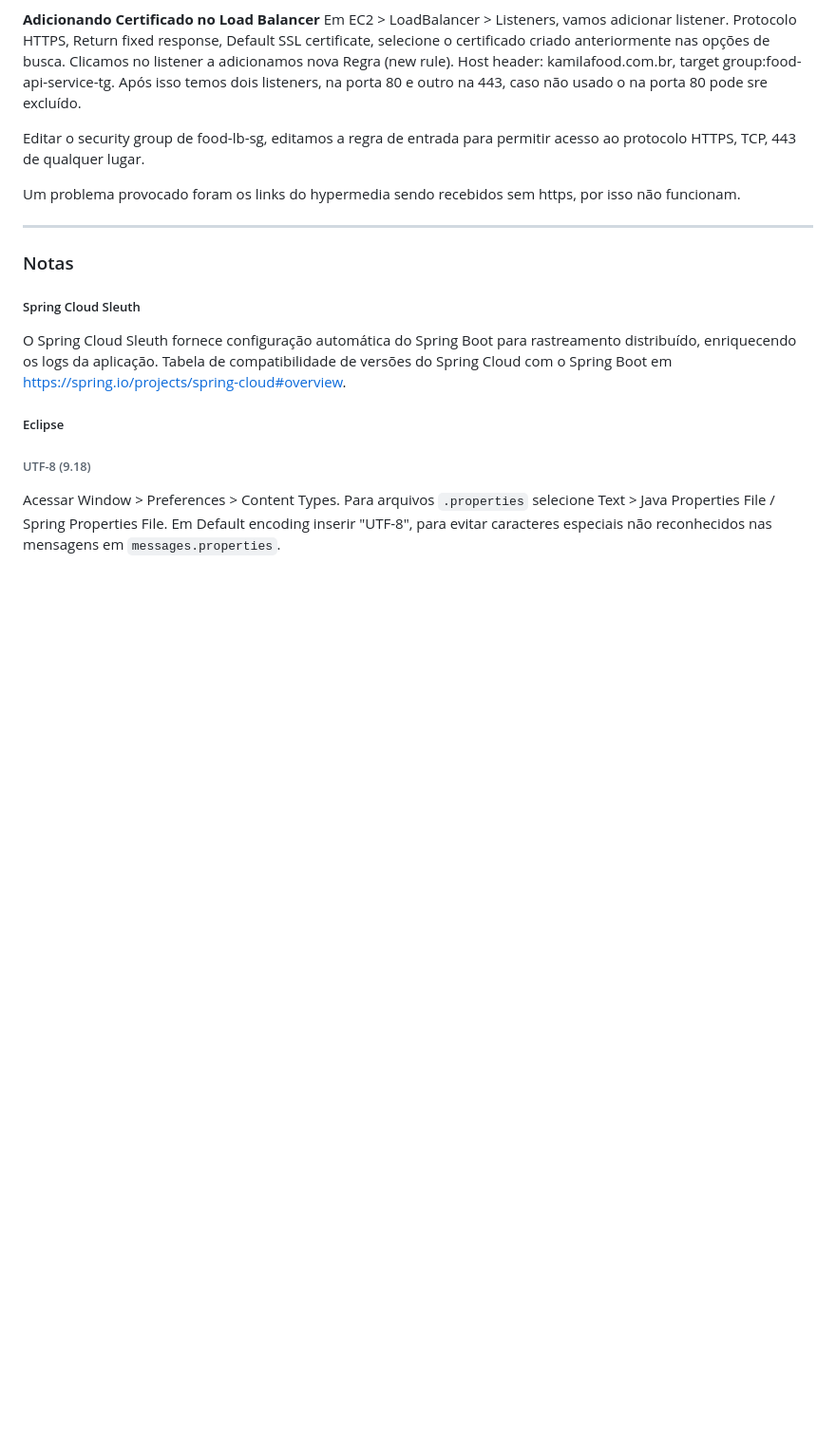
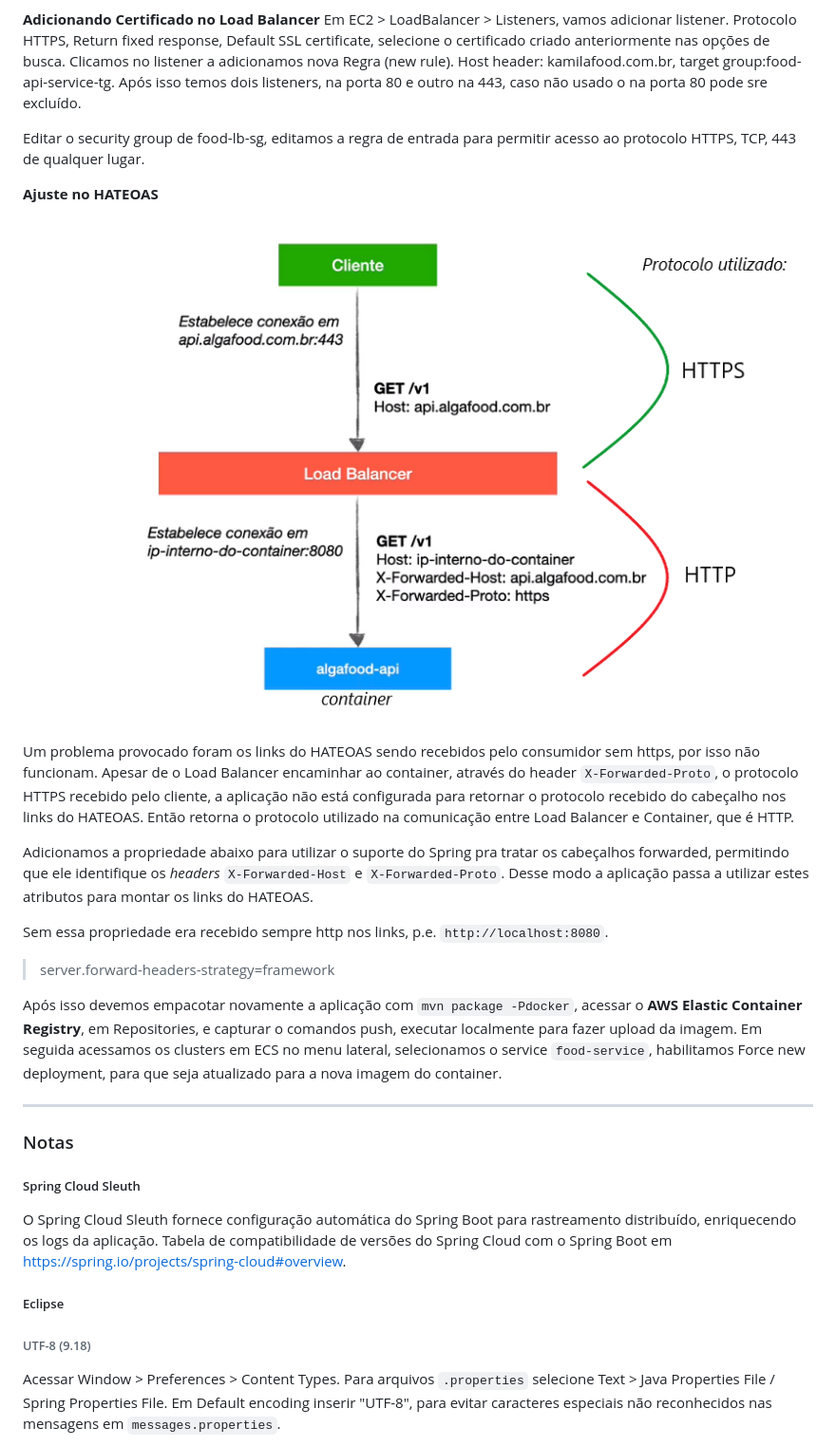
Before and after one commit to kamilaserpa/especialista-spring-rest, a Markdown page: README.md, the part around the change printed below. Shown: that part at 95% size. Drawn GitHub-style; pictures changed too: food-api/images/header-protocolo-load-balancer.png (added); blank space fills up the shorter version.

Commit message:
25.27. Configurando o protocolo HTTPS nos links da API com HATEOAS

```diff
--- a/README.md
+++ b/README.md
@@ -1721,7 +1721,20 @@ Após isso temos dois listeners, na porta 80 e outro na 443, caso não usado o n
 
 Editar o security group de food-lb-sg, editamos a regra de entrada para permitir acesso ao protocolo HTTPS, TCP, 443 de qualquer lugar.
 
-Um problema provocado foram os links do hypermedia sendo recebidos sem https, por isso não funcionam.
+<b>Ajuste no HATEOAS</b>
+
+![Fluxo básico de comunicação](food-api/images/header-protocolo-load-balancer.png)
+
+Um problema provocado foram os links do HATEOAS sendo recebidos pelo consumidor sem https, por isso não funcionam. Apesar de o Load Balancer encaminhar ao container, através do header `X-Forwarded-Proto`, o protocolo HTTPS recebido pelo cliente, a aplicação não está configurada para retornar o protocolo recebido do cabeçalho nos links do HATEOAS. Então retorna o protocolo utilizado na comunicação entre Load Balancer e Container, que é HTTP.
+
+Adicionamos a propriedade abaixo para utilizar o suporte do Spring pra tratar os cabeçalhos forwarded, permitindo que ele identifique os *headers*  `X-Forwarded-Host` e `X-Forwarded-Proto`. Desse modo a aplicação passa a utilizar estes atributos para montar os links do HATEOAS.
+
+Sem essa propriedade era recebido sempre http nos links, p.e. `http://localhost:8080`.
+
+> server.forward-headers-strategy=framework
+
+Após isso devemos empacotar novamente a aplicação com `mvn package -Pdocker`, acessar o <b>AWS Elastic Container Registry</b>, em Repositories, e capturar o comandos push, executar localmente para fazer upload da imagem. Em seguida acessamos os clusters em ECS no menu lateral, selecionamos o service `food-service`, habilitamos Force new deployment, para que seja atualizado para a nova imagem do container.
+
 
 
 ---
```
Also changed, not shown: other parts of README.md (+3 -3 lines), 2 other files.
